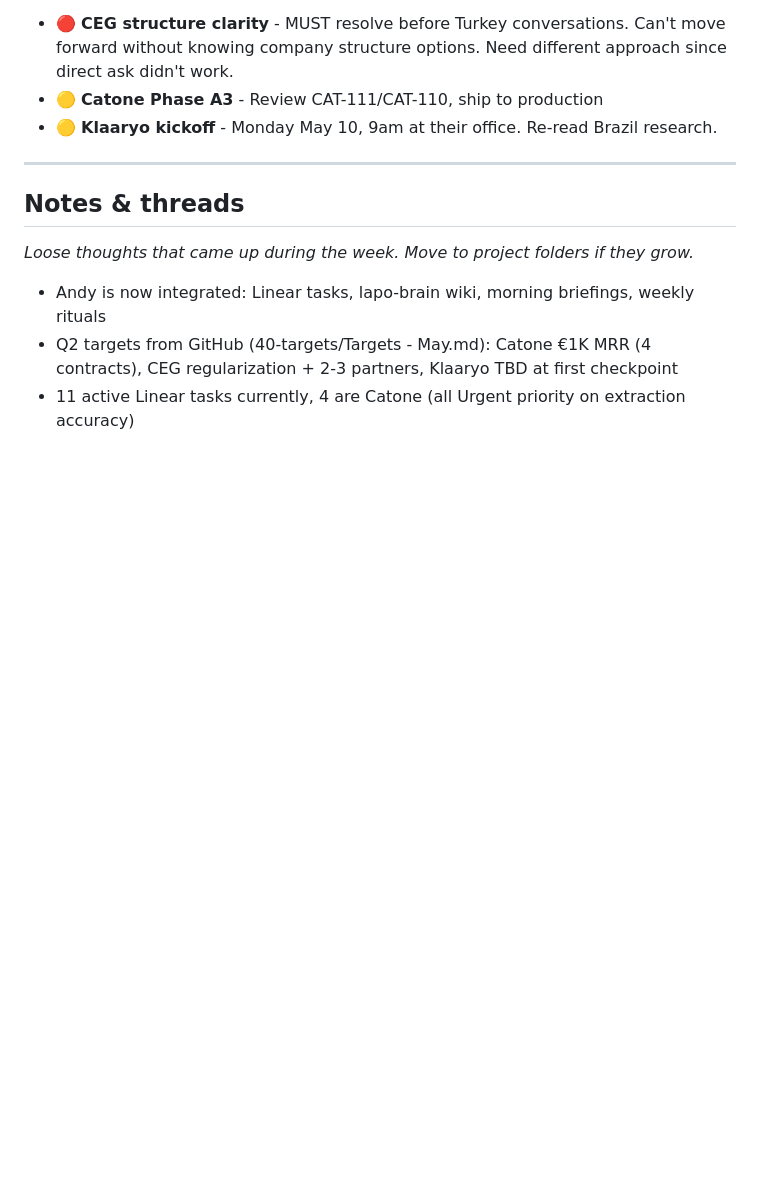
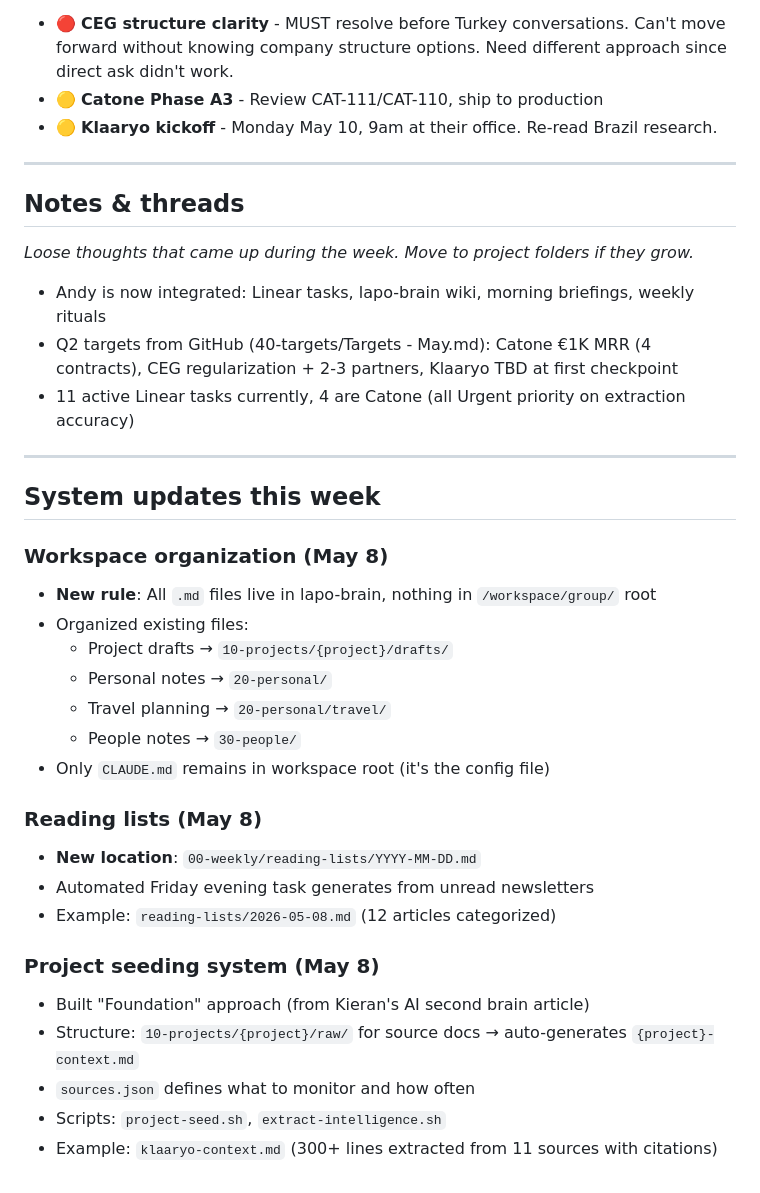
Before and after one commit to lapolazzati/lapo-brain, a Markdown page: 00-weekly/2026-W19.md, the part around the change. GitHub-like rendering; blank space fills up the shorter version.

Commit message:
Document workspace organization + system updates

```diff
--- a/00-weekly/2026-W19.md
+++ b/00-weekly/2026-W19.md
@@ -115,3 +115,28 @@ _Loose thoughts that came up during the week. Move to project folders if they gr
 - Andy is now integrated: Linear tasks, lapo-brain wiki, morning briefings, weekly rituals
 - Q2 targets from GitHub (40-targets/Targets - May.md): Catone €1K MRR (4 contracts), CEG regularization + 2-3 partners, Klaaryo TBD at first checkpoint
 - 11 active Linear tasks currently, 4 are Catone (all Urgent priority on extraction accuracy)
+
+---
+
+## System updates this week
+
+### Workspace organization (May 8)
+- **New rule**: All `.md` files live in lapo-brain, nothing in `/workspace/group/` root
+- Organized existing files:
+  - Project drafts → `10-projects/{project}/drafts/`
+  - Personal notes → `20-personal/`
+  - Travel planning → `20-personal/travel/`
+  - People notes → `30-people/`
+- Only `CLAUDE.md` remains in workspace root (it's the config file)
+
+### Reading lists (May 8)
+- **New location**: `00-weekly/reading-lists/YYYY-MM-DD.md`
+- Automated Friday evening task generates from unread newsletters
+- Example: `reading-lists/2026-05-08.md` (12 articles categorized)
+
+### Project seeding system (May 8)
+- Built "Foundation" approach (from Kieran's AI second brain article)
+- Structure: `10-projects/{project}/raw/` for source docs → auto-generates `{project}-context.md`
+- `sources.json` defines what to monitor and how often
+- Scripts: `project-seed.sh`, `extract-intelligence.sh`
+- Example: `klaaryo-context.md` (300+ lines extracted from 11 sources with citations)
```
